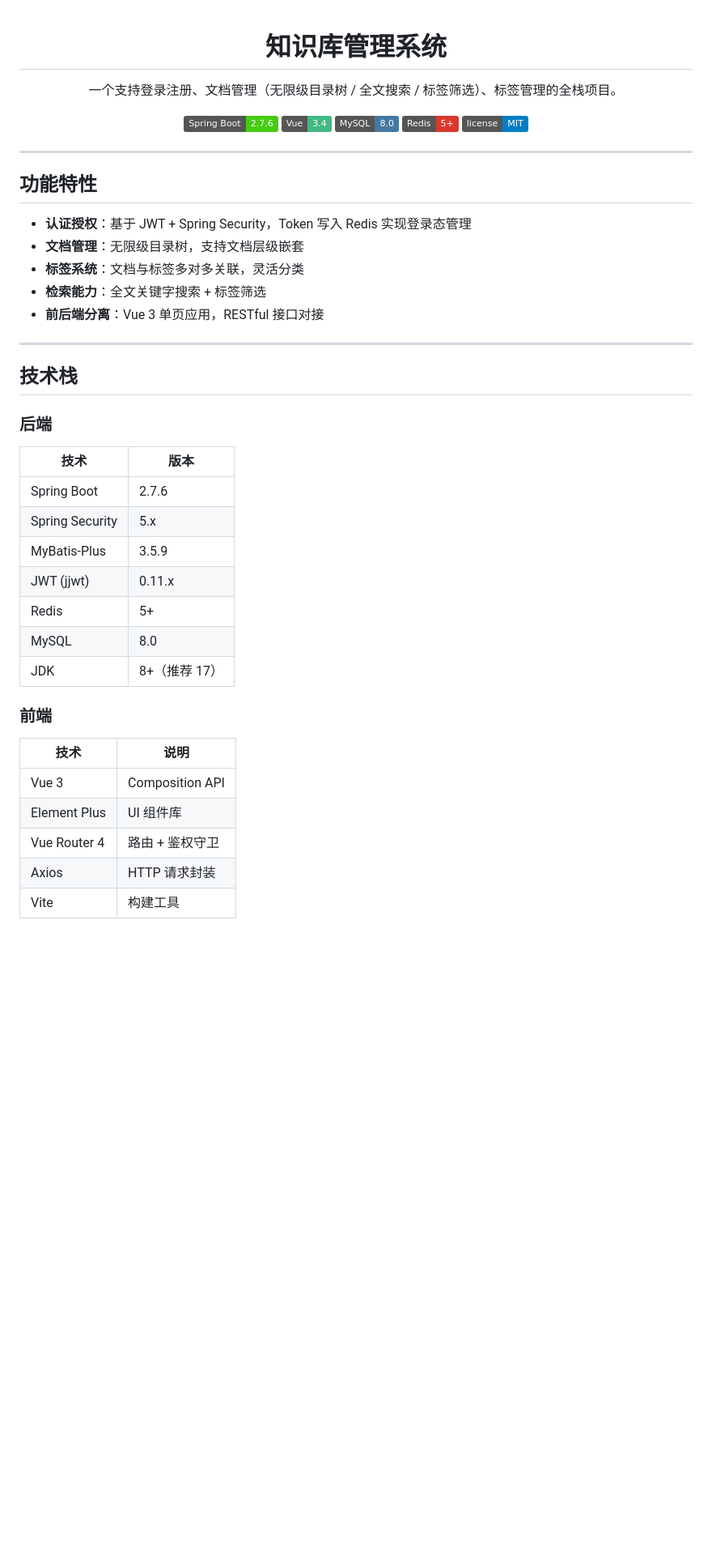
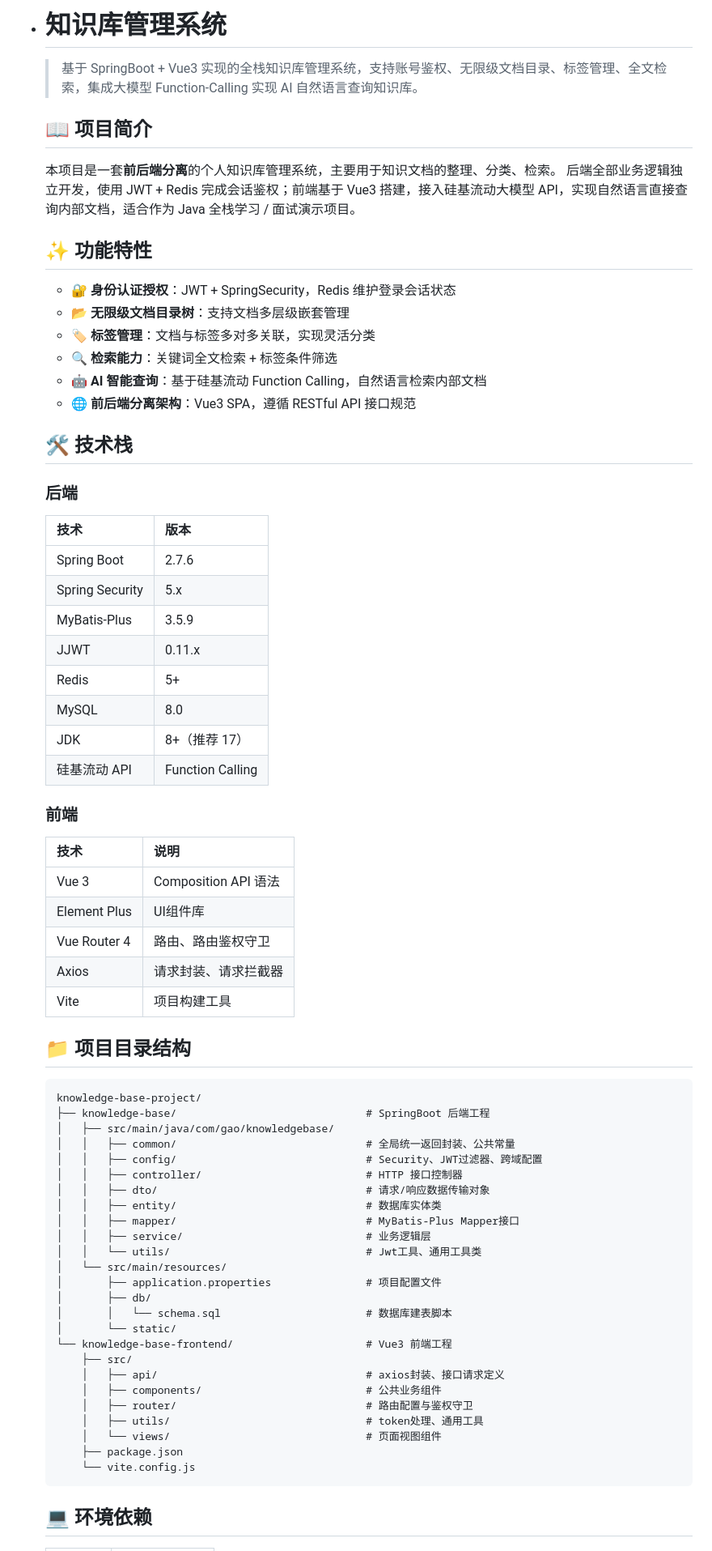
Before and after one commit to thickovo/knowledge-base, a Markdown page: README.md, the part around one of its changes. Shown at 81% size. GitHub-like rendering; badges without logos; blank space fills up the shorter version.

````diff
--- a/README.md
+++ b/README.md
@@ -1,50 +1,74 @@
-<div align="center">
+- # 知识库管理系统
 
-# 知识库管理系统
+  > 基于 SpringBoot + Vue3 实现的全栈知识库管理系统，支持账号鉴权、无限级文档目录、标签管理、全文检索，集成大模型 Function‑Calling 实现 AI 自然语言查询知识库。
 
-一个支持登录注册、文档管理（无限级目录树 / 全文搜索 / 标签筛选）、标签管理的全栈项目。
+  ## 📖 项目简介
 
-![Spring Boot](https://img.shields.io/badge/Spring%20Boot-2.7.6-brightgreen)
-![Vue](https://img.shields.io/badge/Vue-3.4-42b883)
-![MySQL](https://img.shields.io/badge/MySQL-8.0-4479A1)
-![Redis](https://img.shields.io/badge/Redis-5%2B-dc382d)
-![License](https://img.shields.io/badge/license-MIT-blue)
+  本项目是一套**前后端分离**的个人知识库管理系统，主要用于知识文档的整理、分类、检索。 后端全部业务逻辑独立开发，使用 JWT + Redis 完成会话鉴权；前端基于 Vue3 搭建，接入硅基流动大模型 API，实现自然语言直接查询内部文档，适合作为 Java 全栈学习 / 面试演示项目。
 
-</div>
+  ## ✨ 功能特性
 
----
+  - 🔐 **身份认证授权**：JWT + SpringSecurity，Redis 维护登录会话状态
+  - 📂 **无限级文档目录树**：支持文档多层级嵌套管理
+  - 🏷️ **标签管理**：文档与标签多对多关联，实现灵活分类
+  - 🔍 **检索能力**：关键词全文检索 + 标签条件筛选
+  - 🤖 **AI 智能查询**：基于硅基流动 Function Calling，自然语言检索内部文档
+  - 🌐 **前后端分离架构**：Vue3 SPA，遵循 RESTful API 接口规范
 
-## 功能特性
+  ## 🛠️ 技术栈
 
-- **认证授权**：基于 JWT + Spring Security，Token 写入 Redis 实现登录态管理
-- **文档管理**：无限级目录树，支持文档层级嵌套
-- **标签系统**：文档与标签多对多关联，灵活分类
-- **检索能力**：全文关键字搜索 + 标签筛选
-- **前后端分离**：Vue 3 单页应用，RESTful 接口对接
+  ### 后端
 
----
+  | 技术            | 版本             |
+  | --------------- | ---------------- |
+  | Spring Boot     | 2.7.6            |
+  | Spring Security | 5.x              |
+  | MyBatis‑Plus    | 3.5.9            |
+  | JJWT            | 0.11.x           |
+  | Redis           | 5+               |
+  | MySQL           | 8.0              |
+  | JDK             | 8+（推荐 17）    |
+  | 硅基流动 API    | Function Calling |
 
-## 技术栈
+  ### 前端
 
-### 后端
+  | 技术         | 说明                 |
+  | ------------ | -------------------- |
+  | Vue 3        | Composition API 语法 |
+  | Element Plus | UI组件库             |
+  | Vue Router 4 | 路由、路由鉴权守卫   |
+  | Axios        | 请求封装、请求拦截器 |
+  | Vite         | 项目构建工具         |
 
-| 技术         | 版本     |
-| ------------ | -------- |
-| Spring Boot  | 2.7.6    |
-| Spring Security | 5.x  |
-| MyBatis-Plus | 3.5.9    |
-| JWT (jjwt)   | 0.11.x   |
-| Redis        | 5+       |
-| MySQL        | 8.0      |
-| JDK          | 8+（推荐 17） |
+  ## 📁 项目目录结构
 
-### 前端
+  ```
+  knowledge-base-project/
+  ├── knowledge-base/                              # SpringBoot 后端工程
+  │   ├── src/main/java/com/gao/knowledgebase/
+  │   │   ├── common/                              # 全局统一返回封装、公共常量
+  │   │   ├── config/                              # Security、JWT过滤器、跨域配置
+  │   │   ├── controller/                          # HTTP 接口控制器
+  │   │   ├── dto/                                 # 请求/响应数据传输对象
+  │   │   ├── entity/                              # 数据库实体类
+  │   │   ├── mapper/                              # MyBatis‑Plus Mapper接口
+  │   │   ├── service/                             # 业务逻辑层
+  │   │   └── utils/                               # Jwt工具、通用工具类
+  │   └── src/main/resources/
+  │       ├── application.properties               # 项目配置文件
+  │       ├── db/
+  │       │   └── schema.sql                       # 数据库建表脚本
+  │       └── static/
+  └── knowledge-base-frontend/                     # Vue3 前端工程
+      ├── src/
+      │   ├── api/                                 # axios封装、接口请求定义
+      │   ├── components/                          # 公共业务组件
+      │   ├── router/                              # 路由配置与鉴权守卫
+      │   ├── utils/                               # token处理、通用工具
+      │   └── views/                               # 页面视图组件
+      ├── package.json
+      └── vite.config.js
+  ```
 
-| 技术          | 说明                  |
-| ------------- | --------------------- |
-| Vue 3         | Composition API       |
-| Element Plus  | UI 组件库             |
-| Vue Router 4  | 路由 + 鉴权守卫       |
-| Axios         | HTTP 请求封装         |
-| Vite          | 构建工具              |
+  ## 💻 环境依赖
 
````
Also changed, not shown: other parts of README.md (+152 -176 lines).
